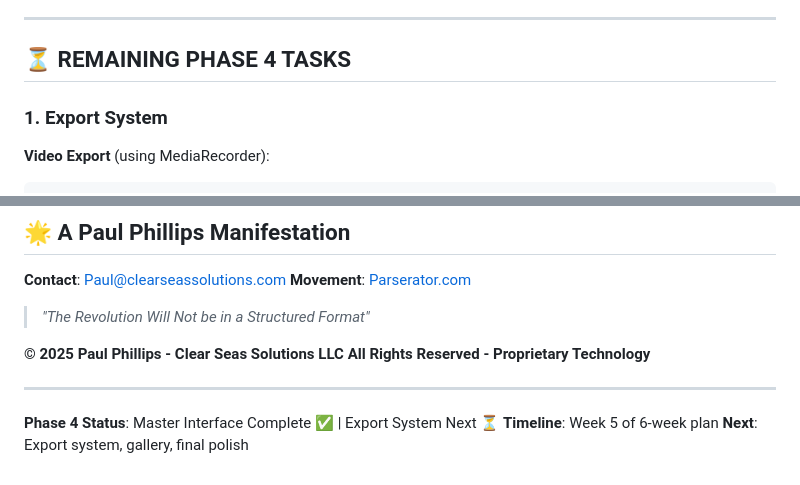
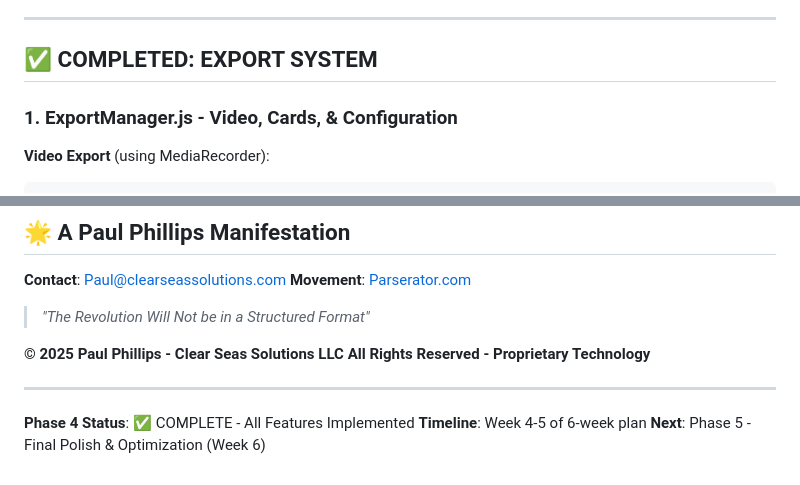
Before and after one commit to Domusgpt/vib34d-unified-refactor, a Markdown page: PHASE4-COMPLETE.md, 2 parts joined by grey strips. GitHub-like rendering.

````diff
--- a/PHASE4-IN-PROGRESS.md
+++ b/PHASE4-COMPLETE.md
@@ -226,9 +226,9 @@ Open browser: `http://localhost:8080`
 
 ---
 
-## ⏳ REMAINING PHASE 4 TASKS
+## ✅ COMPLETED: EXPORT SYSTEM
 
-### **1. Export System**
+### **1. ExportManager.js** - Video, Cards, & Configuration
 
 **Video Export** (using MediaRecorder):
 ```javascript
@@ -478,6 +515,6 @@ const presets = {
 
 ---
 
-**Phase 4 Status**: Master Interface Complete ✅ | Export System Next ⏳
-**Timeline**: Week 5 of 6-week plan
-**Next**: Export system, gallery, final polish
+**Phase 4 Status**: ✅ COMPLETE - All Features Implemented
+**Timeline**: Week 4-5 of 6-week plan
+**Next**: Phase 5 - Final Polish & Optimization (Week 6)
````
Also changed, not shown: other parts of PHASE4-COMPLETE.md (+73 -36 lines), PROJECT-STATUS.md (+9 -8 lines).
